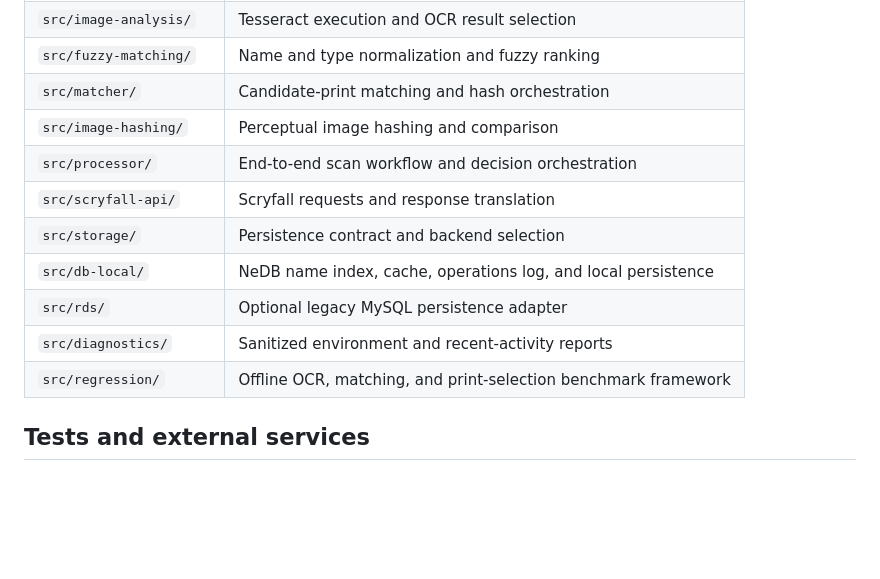
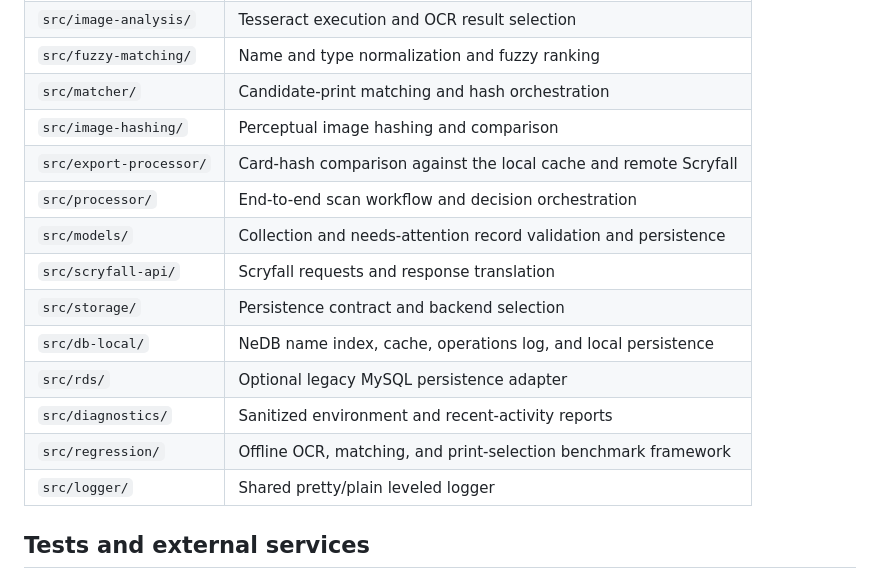
Before and after one commit to dills122/MTG-Card-Analyzer, a Markdown page: docs/architecture.md, the part around the change. GitHub-like rendering; blank space fills up the shorter version.

```diff
--- a/docs/architecture.md
+++ b/docs/architecture.md
@@ -65,13 +65,16 @@ See [Configuration and local data](configuration.md) for precedence, paths, and
 | `src/fuzzy-matching/`   | Name and type normalization and fuzzy ranking                     |
 | `src/matcher/`          | Candidate-print matching and hash orchestration                   |
 | `src/image-hashing/`    | Perceptual image hashing and comparison                           |
+| `src/export-processor/` | Card-hash comparison against the local cache and remote Scryfall  |
 | `src/processor/`        | End-to-end scan workflow and decision orchestration               |
+| `src/models/`           | Collection and needs-attention record validation and persistence  |
 | `src/scryfall-api/`     | Scryfall requests and response translation                        |
 | `src/storage/`          | Persistence contract and backend selection                        |
 | `src/db-local/`         | NeDB name index, cache, operations log, and local persistence     |
 | `src/rds/`              | Optional legacy MySQL persistence adapter                         |
 | `src/diagnostics/`      | Sanitized environment and recent-activity reports                 |
 | `src/regression/`       | Offline OCR, matching, and print-selection benchmark framework    |
+| `src/logger/`           | Shared pretty/plain leveled logger                                |
 
 ## Tests and external services
 
```
Also changed, not shown: Readme.md (+4 -3 lines), docs/regression-testing.md (+4 -3 lines).
